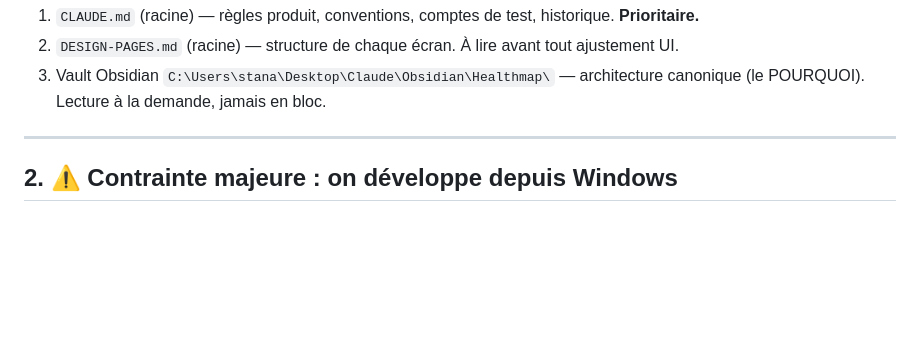
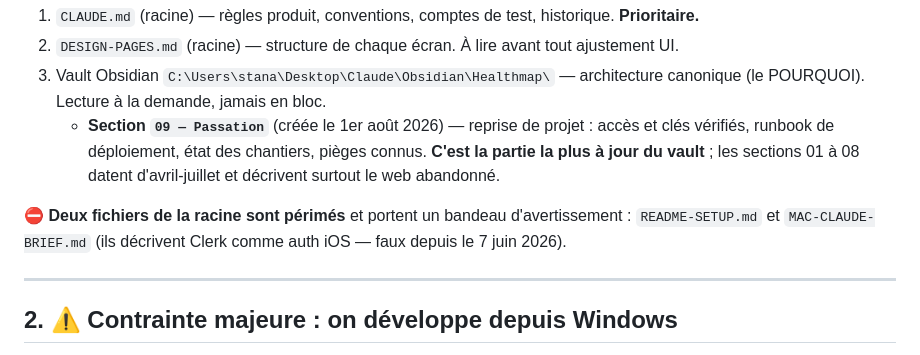
Before and after one commit to delicieuxvernet/healthmap-IOS, a Markdown page: AGENTS.md, the part around the change. GitHub-like rendering; blank space fills up the shorter version.

```diff
--- a/AGENTS.md
+++ b/AGENTS.md
@@ -21,6 +21,9 @@
 1. `CLAUDE.md` (racine) — règles produit, conventions, comptes de test, historique. **Prioritaire.**
 2. `DESIGN-PAGES.md` (racine) — structure de chaque écran. À lire avant tout ajustement UI.
 3. Vault Obsidian `C:\Users\stana\Desktop\Claude\Obsidian\Healthmap\` — architecture canonique (le POURQUOI). Lecture à la demande, jamais en bloc.
+   - **Section `09 — Passation`** (créée le 1er août 2026) — reprise de projet : accès et clés vérifiés, runbook de déploiement, état des chantiers, pièges connus. **C'est la partie la plus à jour du vault** ; les sections 01 à 08 datent d'avril-juillet et décrivent surtout le web abandonné.
+
+⛔ **Deux fichiers de la racine sont périmés** et portent un bandeau d'avertissement : `README-SETUP.md` et `MAC-CLAUDE-BRIEF.md` (ils décrivent Clerk comme auth iOS — faux depuis le 7 juin 2026).
 
 ---
 
```
Also changed, not shown: MAC-CLAUDE-BRIEF.md (+13 -0 lines), README-SETUP.md (+17 -0 lines).
